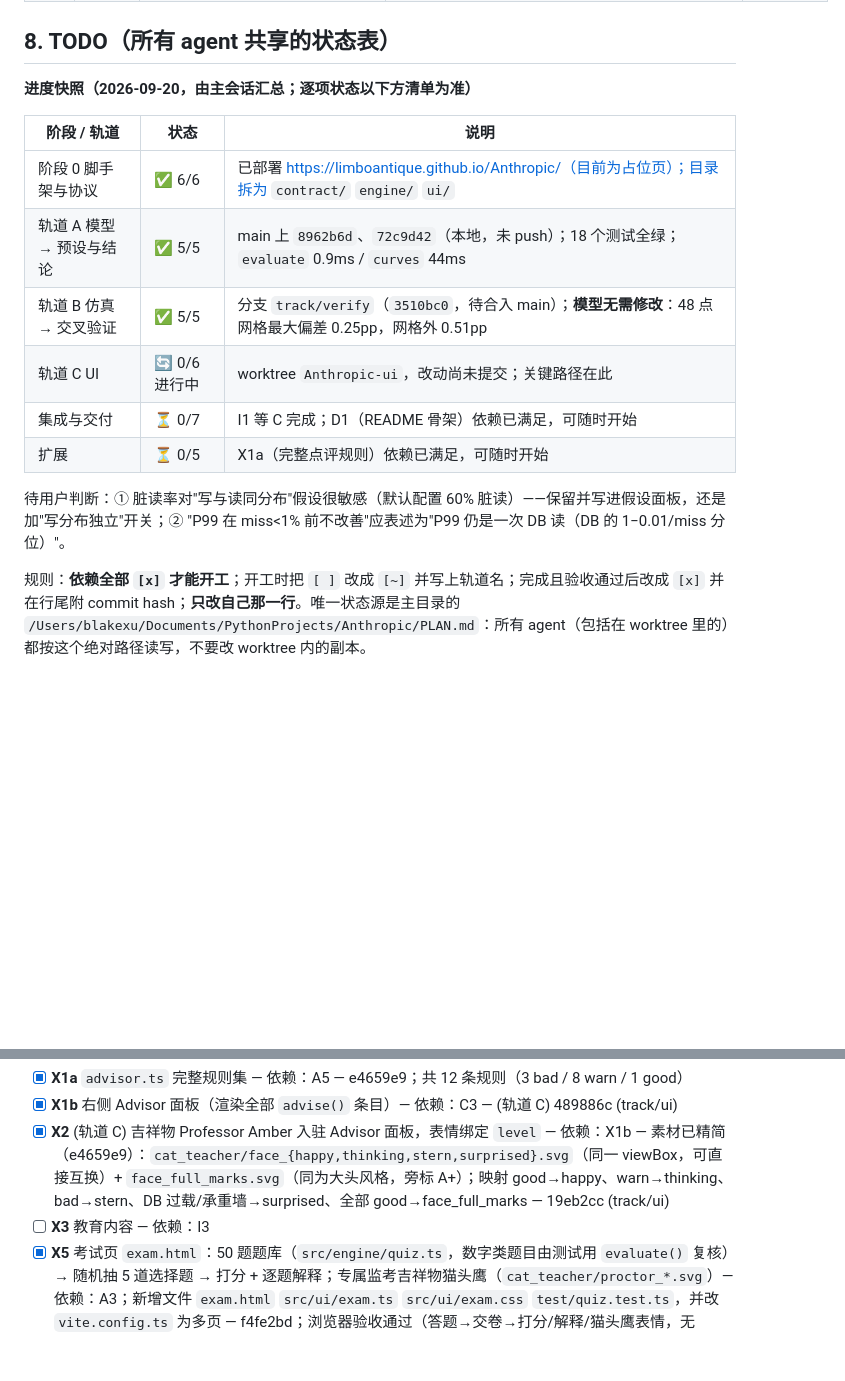
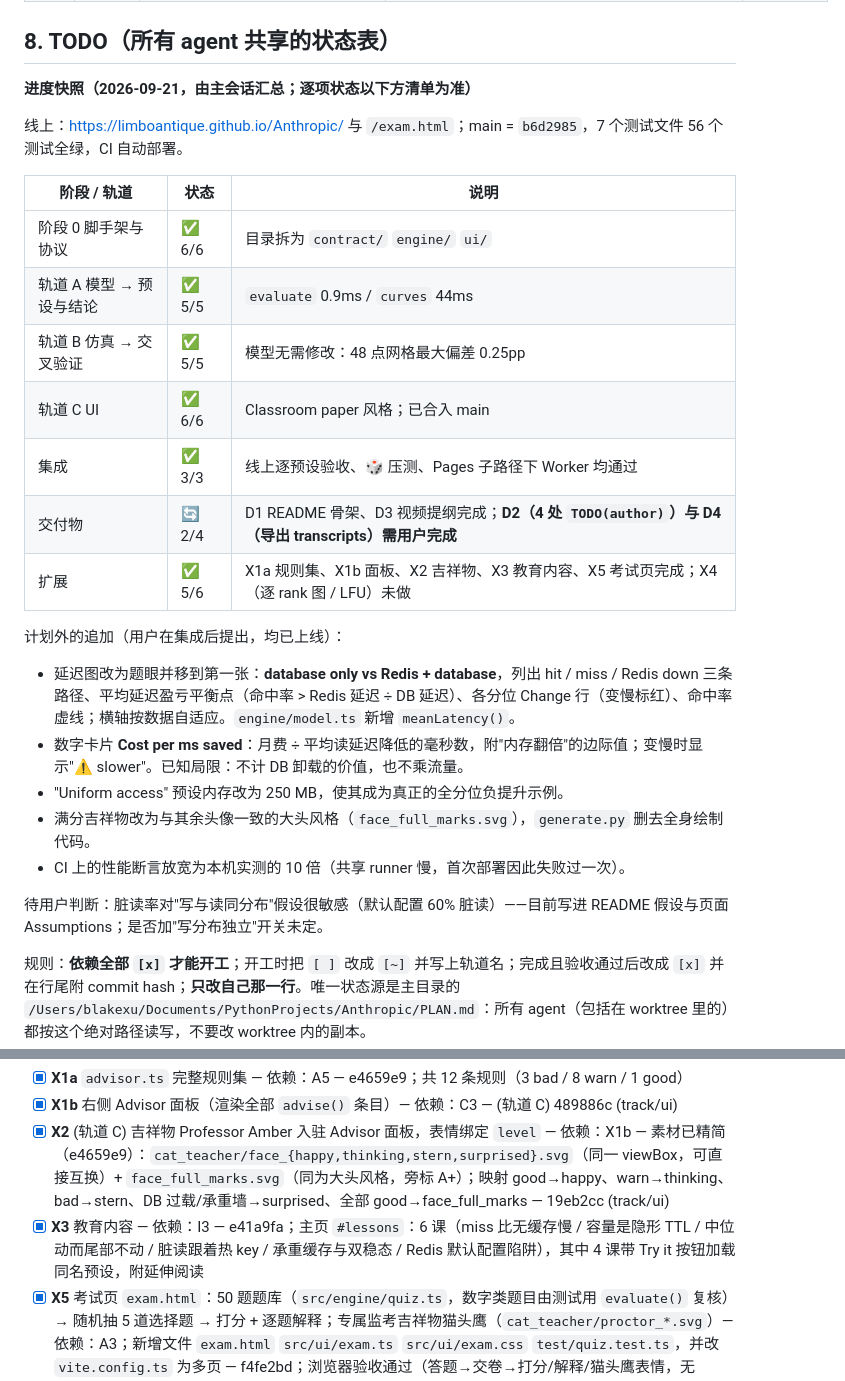
Before and after one commit to LimboAntique/Anthropic, a Markdown page: PLAN.md, 2 parts joined by grey strips. Drawn GitHub-style; blank space fills up the shorter version.

Commit message:
Update plan progress
Co-Authored-By: Claude Fable 5.1 <noreply@anthropic.com>

```diff
--- a/PLAN.md
+++ b/PLAN.md
@@ -180,18 +180,28 @@ stale(ttl-only) = Σ p_i·λ(ℓ_{w=0} - ℓ_w)/(1+λℓ_{w=0});  invalidate →
 
 ## 8. TODO（所有 agent 共享的状态表）
 
-**进度快照（2026-09-20，由主会话汇总；逐项状态以下方清单为准）**
+**进度快照（2026-09-21，由主会话汇总；逐项状态以下方清单为准）**
+
+线上：https://limboantique.github.io/Anthropic/ 与 `/exam.html`；main = `b6d2985`，7 个测试文件 56 个测试全绿，CI 自动部署。
 
 | 阶段 / 轨道 | 状态 | 说明 |
 |---|---|---|
-| 阶段 0 脚手架与协议 | ✅ 6/6 | 已部署 https://limboantique.github.io/Anthropic/（目前为占位页）；目录拆为 `contract/` `engine/` `ui/` |
-| 轨道 A 模型 → 预设与结论 | ✅ 5/5 | main 上 `8962b6d`、`72c9d42`（本地，未 push）；18 个测试全绿；`evaluate` 0.9ms / `curves` 44ms |
-| 轨道 B 仿真 → 交叉验证 | ✅ 5/5 | 分支 `track/verify`（`3510bc0`，待合入 main）；**模型无需修改**：48 点网格最大偏差 0.25pp，网格外 0.51pp |
-| 轨道 C UI | 🔄 0/6 进行中 | worktree `Anthropic-ui`，改动尚未提交；关键路径在此 |
-| 集成与交付 | ⏳ 0/7 | I1 等 C 完成；D1（README 骨架）依赖已满足，可随时开始 |
-| 扩展 | ⏳ 0/5 | X1a（完整点评规则）依赖已满足，可随时开始 |
+| 阶段 0 脚手架与协议 | ✅ 6/6 | 目录拆为 `contract/` `engine/` `ui/` |
+| 轨道 A 模型 → 预设与结论 | ✅ 5/5 | `evaluate` 0.9ms / `curves` 44ms |
+| 轨道 B 仿真 → 交叉验证 | ✅ 5/5 | 模型无需修改：48 点网格最大偏差 0.25pp |
+| 轨道 C UI | ✅ 6/6 | Classroom paper 风格；已合入 main |
+| 集成 | ✅ 3/3 | 线上逐预设验收、🎲 压测、Pages 子路径下 Worker 均通过 |
+| 交付物 | 🔄 2/4 | D1 README 骨架、D3 视频提纲完成；**D2（4 处 `TODO(author)`）与 D4（导出 transcripts）需用户完成** |
+| 扩展 | ✅ 5/6 | X1a 规则集、X1b 面板、X2 吉祥物、X3 教育内容、X5 考试页完成；X4（逐 rank 图 / LFU）未做 |
 
-待用户判断：① 脏读率对"写与读同分布"假设很敏感（默认配置 60% 脏读）——保留并写进假设面板，还是加"写分布独立"开关；② "P99 在 miss<1% 前不改善"应表述为"P99 仍是一次 DB 读（DB 的 1−0.01/miss 分位）"。
+计划外的追加（用户在集成后提出，均已上线）：
+- 延迟图改为题眼并移到第一张：**database only vs Redis + database**，列出 hit / miss / Redis down 三条路径、平均延迟盈亏平衡点（命中率 > Redis 延迟 ÷ DB 延迟）、各分位 Change 行（变慢标红）、命中率虚线；横轴按数据自适应。`engine/model.ts` 新增 `meanLatency()`。
+- 数字卡片 **Cost per ms saved**：月费 ÷ 平均读延迟降低的毫秒数，附"内存翻倍"的边际值；变慢时显示"⚠ slower"。已知局限：不计 DB 卸载的价值，也不乘流量。
+- "Uniform access" 预设内存改为 250 MB，使其成为真正的全分位负提升示例。
+- 满分吉祥物改为与其余头像一致的大头风格（`face_full_marks.svg`），`generate.py` 删去全身绘制代码。
+- CI 上的性能断言放宽为本机实测的 10 倍（共享 runner 慢，首次部署因此失败过一次）。
+
+待用户判断：脏读率对"写与读同分布"假设很敏感（默认配置 60% 脏读）——目前写进 README 假设与页面 Assumptions；是否加"写分布独立"开关未定。
 
 规则：**依赖全部 `[x]` 才能开工**；开工时把 `[ ]` 改成 `[~]` 并写上轨道名；完成且验收通过后改成 `[x]` 并在行尾附 commit hash；**只改自己那一行**。唯一状态源是主目录的 `/Users/blakexu/Documents/PythonProjects/Anthropic/PLAN.md`：所有 agent（包括在 worktree 里的）都按这个绝对路径读写，不要改 worktree 内的副本。
 
@@ -238,7 +248,7 @@ stale(ttl-only) = Σ p_i·λ(ℓ_{w=0} - ℓ_w)/(1+λℓ_{w=0});  invalidate →
 - [x] **X1a** `advisor.ts` 完整规则集 — 依赖：A5 — e4659e9；共 12 条规则（3 bad / 8 warn / 1 good）
 - [x] **X1b** 右侧 Advisor 面板（渲染全部 `advise()` 条目）— 依赖：C3 — (轨道 C) 489886c (track/ui)
 - [x] **X2** (轨道 C) 吉祥物 Professor Amber 入驻 Advisor 面板，表情绑定 `level` — 依赖：X1b — 素材已精简（e4659e9）：`cat_teacher/face_{happy,thinking,stern,surprised}.svg`（同一 viewBox，可直接互换）+ `face_full_marks.svg`（同为大头风格，旁标 A+）；映射 good→happy、warn→thinking、bad→stern、DB 过载/承重墙→surprised、全部 good→face_full_marks — 19eb2cc (track/ui)
-- [ ] **X3** 教育内容 — 依赖：I3
+- [x] **X3** 教育内容 — 依赖：I3 — e41a9fa；主页 `#lessons`：6 课（miss 比无缓存慢 / 容量是隐形 TTL / 中位动而尾部不动 / 脏读跟着热 key / 承重缓存与双稳态 / Redis 默认配置陷阱），其中 4 课带 Try it 按钮加载同名预设，附延伸阅读
 - [x] **X5** 考试页 `exam.html`：50 题题库（`src/engine/quiz.ts`，数字类题目由测试用 `evaluate()` 复核）→ 随机抽 5 道选择题 → 打分 + 逐题解释；专属监考吉祥物猫头鹰（`cat_teacher/proctor_*.svg`）— 依赖：A3；新增文件 `exam.html` `src/ui/exam.ts` `src/ui/exam.css` `test/quiz.test.ts`，并改 `vite.config.ts` 为多页 — f4fe2bd；浏览器验收通过（答题→交卷→打分/解释/猫头鹰表情，无 console 报错）
 - [ ] **X4** 逐 rank 命中概率图 / LFU 对比 — 依赖：A3, C4
 
```
